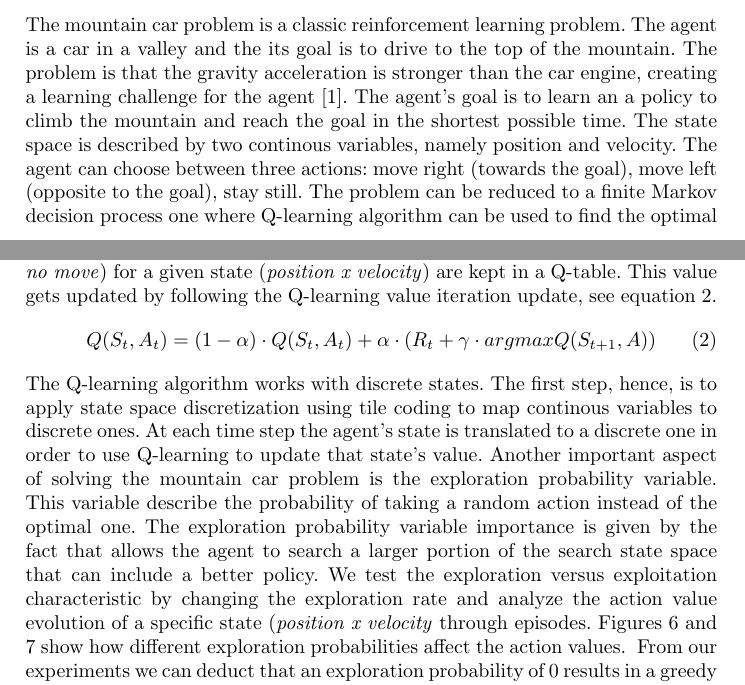
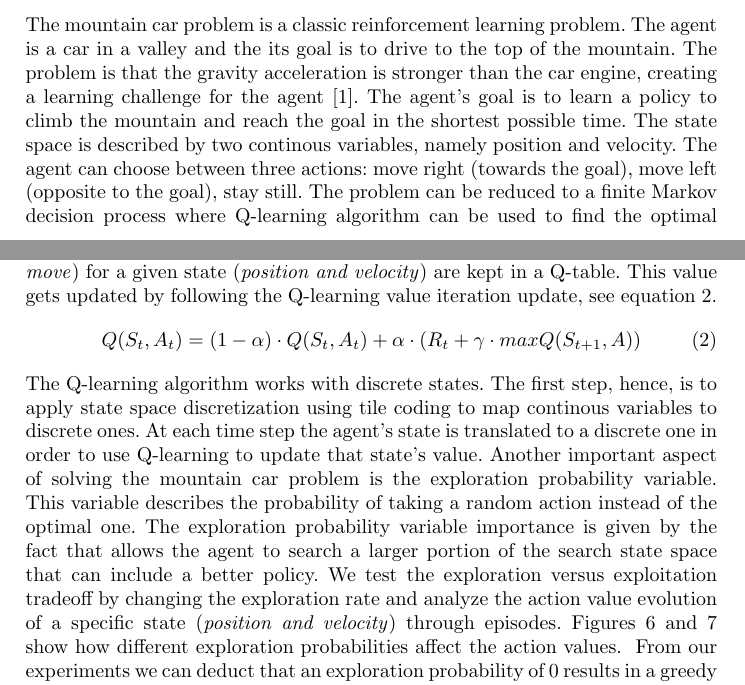
Before and after one commit to aptxZS/ReinforcementLearning, a LaTeX paper (Lab1/report/main.tex): two parts of pages 4 and 7 of 10, joined at a grey line, cut so that both start at the same text. Compiled offline with pdfLaTeX.

Commit message:
Corrected syntax

```diff
--- a/Lab1/report/main.tex
+++ b/Lab1/report/main.tex
@@ -143,20 +143,20 @@ The mountain car problem is a classic reinforcement learning
 problem. The agent is a car in a valley and the its goal is to drive
 to the top of the mountain. The problem is that the gravity
 acceleration is stronger than the car engine, creating a learning
-challenge for the agent \cite{rlbook}. The agent's goal is to learn an
+challenge for the agent \cite{rlbook}. The agent's goal is to learn
 a policy to climb the mountain and reach the goal in the shortest
 possible time. The state space is described by two continous
 variables, namely position and velocity. The agent can choose between
 three actions: move right (towards the goal), move left (opposite
 to the goal), stay still. The problem can be reduced to a finite
-Markov decision process one where Q-learning algorithm can be used to
+Markov decision process where Q-learning algorithm can be used to
 find the optimal policy to choose an action for a given state. The
 value of an action (\textit{right, left, no move}) for a given state
-(\textit{position x velocity}) are kept in a Q-table. This value gets
+(\textit{position and velocity}) are kept in a Q-table. This value gets
 updated by following the Q-learning value iteration update, see equation \ref{valit}.
 \begin{equation}\label{valit}
 Q(S_t, A_t) = (1 - \alpha) \cdot Q(S_t, A_t) + \alpha \cdot (R_t + \gamma
-\cdot argmaxQ(S_{t+1}, A))
+\cdot maxQ(S_{t+1}, A))
 \end{equation}
 The Q-learning algorithm works with discrete states. The first step,
 hence, is to apply state space discretization using tile coding to map
@@ -164,13 +164,13 @@ continous variables to discrete ones. At each time step the agent's
 state is translated to a discrete one in order to use Q-learning to
 update that state's value. Another important aspect of solving the
 mountain car problem is the exploration probability variable. This
-variable describe the probability of taking a random action instead of
+variable describes the probability of taking a random action instead of
 the optimal one. The exploration probability variable importance is
 given by the fact that allows the agent to search a larger portion of
 the search state space that can include a better policy. We test the
-exploration versus exploitation characteristic by changing the
+exploration versus exploitation tradeoff by changing the
 exploration rate and analyze the action value evolution of a specific state
-(\textit{position x velocity} through episodes. Figures \ref{exp1} and
+(\textit{position and velocity}) through episodes. Figures \ref{exp1} and
 \ref{exp2} show how different exploration probabilities affect the
 action values.
 \begin{figure}
```
Also changed, not shown: Lab1/report/main.tex (4 more changed lines).
